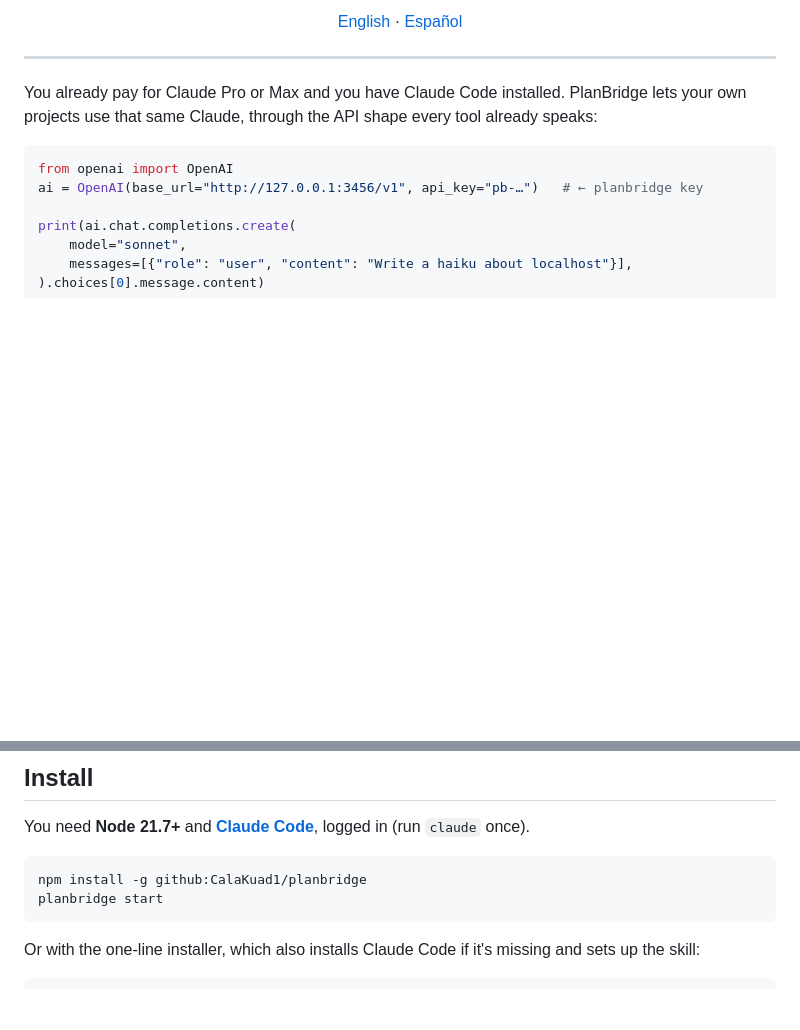
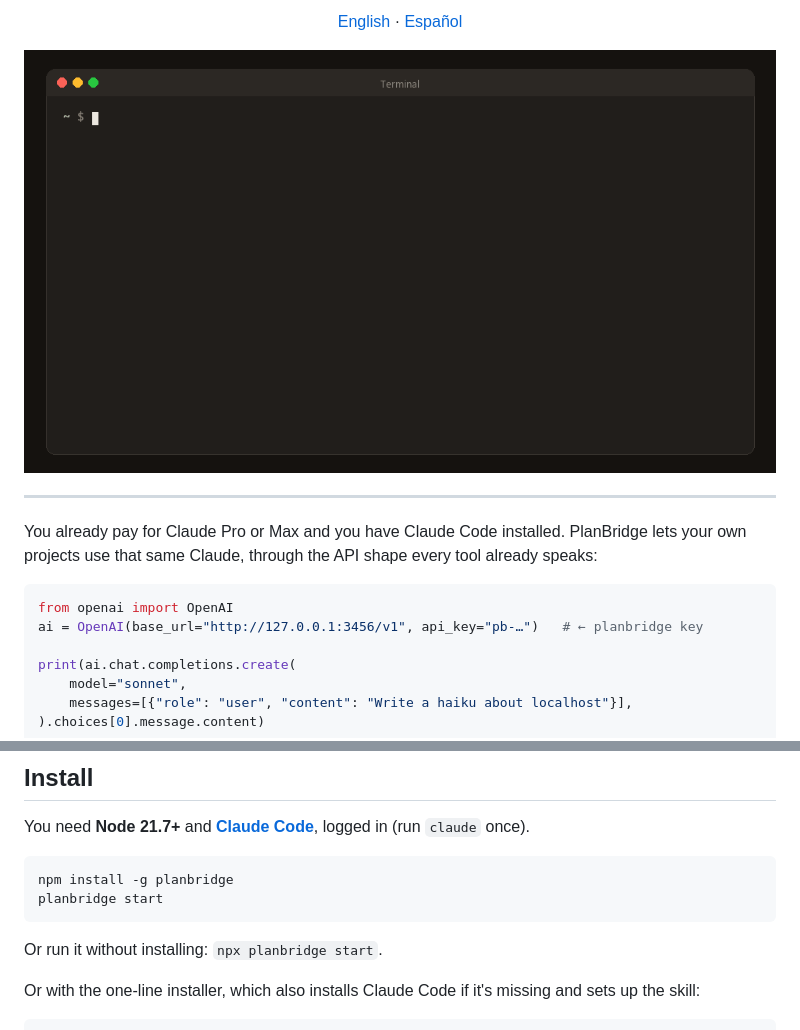
Before and after one commit to CalaKuad1/planbridge, a Markdown page: README.md, 2 parts joined by grey strips. Drawn GitHub-style; pictures changed too: docs/demo.gif (added); blank space fills up the shorter version.

Commit message:
Demo GIF from a real run, npm install instructions

````diff
--- a/README.md
+++ b/README.md
@@ -15,6 +16,8 @@ OpenAI-compatible · Anthropic-compatible · images, PDFs, sessions, JSON · zer
 [English](README.md) · [Español](README.es.md)
 
 </div>
+
+![PlanBridge demo: start it, call it with the OpenAI SDK, check your plan usage](https://raw.githubusercontent.com/CalaKuad1/planbridge/main/docs/demo.gif)
 
 ---
 
@@ -40,9 +43,11 @@ No API key to buy, no extra bill: each request runs the official `claude` CLI on
 You need **Node 21.7+** and **[Claude Code](https://claude.com/claude-code)**, logged in (run `claude` once).
 
 ```bash
-npm install -g github:CalaKuad1/planbridge
+npm install -g planbridge
 planbridge start
 ```
+
+Or run it without installing: `npx planbridge start`.
 
 Or with the one-line installer, which also installs Claude Code if it's missing and sets up the skill:
 
````
Also changed, not shown: other parts of README.md (+2 -1 lines), CHANGELOG.md (+2 -0 lines), README.es.md (+5 -1 lines), docs/demo/README.md (added, +13 -0 lines), 6 other files.
